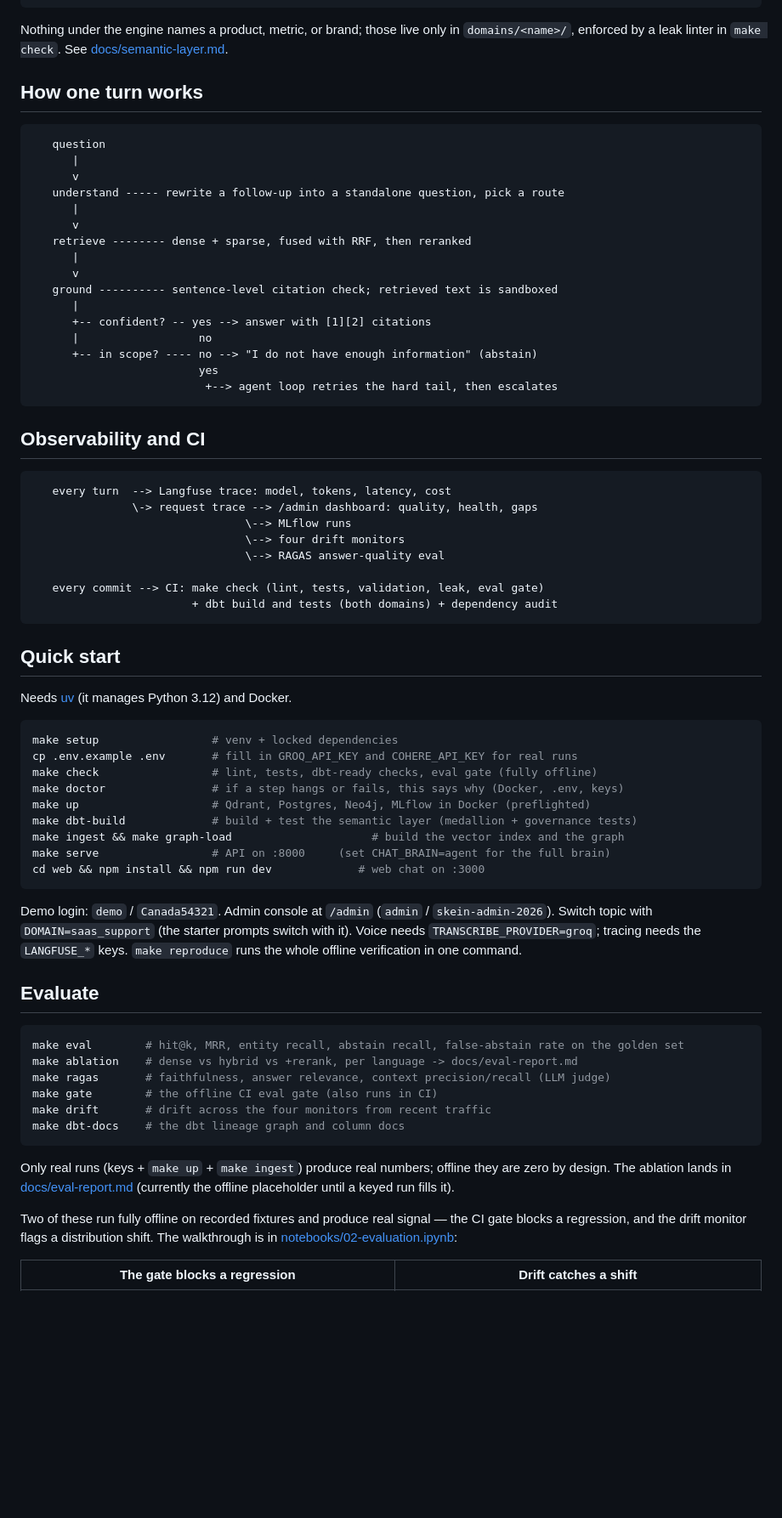
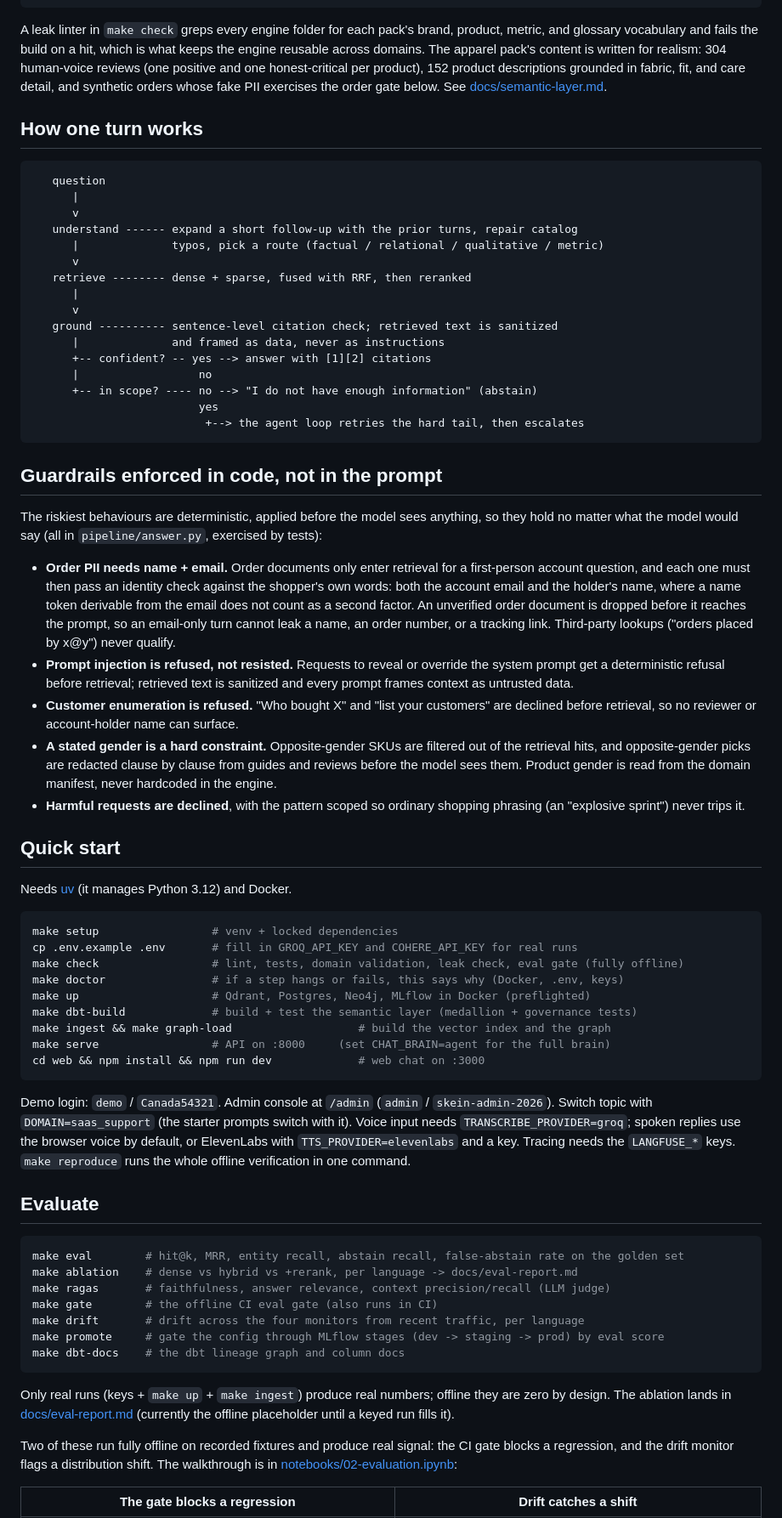
Before and after one commit to hoomanesteki/agentic-rag-knowledge-ai-platform, a Markdown page: README.md, the part around one of its changes. Shown at 85% size. Drawn GitHub-style; blank space fills up the shorter version.

````diff
--- a/README.md
+++ b/README.md
@@ -110,8 +142,12 @@ analytics and semantic layer is real dbt: tested, documented, and lineage-traced
      a parity test proves the gold is byte-identical.
 ```
 
-Nothing under the engine names a product, metric, or brand; those live only in `domains/<name>/`,
-enforced by a leak linter in `make check`. See [docs/semantic-layer.md](docs/semantic-layer.md).
+A leak linter in `make check` greps every engine folder for each pack's brand, product, metric,
+and glossary vocabulary and fails the build on a hit, which is what keeps the engine reusable
+across domains. The apparel pack's content is written for realism: 304 human-voice reviews (one
+positive and one honest-critical per product), 152 product descriptions grounded in fabric, fit,
+and care detail, and synthetic orders whose fake PII exercises the order gate below. See
+[docs/semantic-layer.md](docs/semantic-layer.md).
 
 ## How one turn works
 
@@ -119,33 +155,42 @@ enforced by a leak linter in `make check`. See [docs/semantic-layer.md](docs/sem
    question
       |
       v
-   understand ----- rewrite a follow-up into a standalone question, pick a route
-      |
+   understand ------ expand a short follow-up with the prior turns, repair catalog
+      |              typos, pick a route (factual / relational / qualitative / metric)
       v
    retrieve -------- dense + sparse, fused with RRF, then reranked
       |
       v
-   ground ---------- sentence-level citation check; retrieved text is sandboxed
-      |
+   ground ---------- sentence-level citation check; retrieved text is sanitized
+      |              and framed as data, never as instructions
       +-- confident? -- yes --> answer with [1][2] citations
       |                  no
       +-- in scope? ---- no --> "I do not have enough information" (abstain)
                          yes
-                          +--> agent loop retries the hard tail, then escalates
+                          +--> the agent loop retries the hard tail, then escalates
 ```
 
-## Observability and CI
+## Guardrails enforced in code, not in the prompt
 
-```text
-   every turn  --> Langfuse trace: model, tokens, latency, cost
-               \-> request trace --> /admin dashboard: quality, health, gaps
-                                \--> MLflow runs
-                                \--> four drift monitors
-                                \--> RAGAS answer-quality eval
+The riskiest behaviours are deterministic, applied before the model sees anything, so they hold no
+matter what the model would say (all in `pipeline/answer.py`, exercised by tests):
 
-   every commit --> CI: make check (lint, tests, validation, leak, eval gate)
-                        + dbt build and tests (both domains) + dependency audit
-```
+- **Order PII needs name + email.** Order documents only enter retrieval for a first-person
+  account question, and each one must then pass an identity check against the shopper's own words:
+  both the account email and the holder's name, where a name token derivable from the email does
+  not count as a second factor. An unverified order document is dropped before it reaches the
+  prompt, so an email-only turn cannot leak a name, an order number, or a tracking link.
+  Third-party lookups ("orders placed by x@y") never qualify.
+- **Prompt injection is refused, not resisted.** Requests to reveal or override the system prompt
+  get a deterministic refusal before retrieval; retrieved text is sanitized and every prompt frames
+  context as untrusted data.
+- **Customer enumeration is refused.** "Who bought X" and "list your customers" are declined
+  before retrieval, so no reviewer or account-holder name can surface.
+- **A stated gender is a hard constraint.** Opposite-gender SKUs are filtered out of the retrieval
+  hits, and opposite-gender picks are redacted clause by clause from guides and reviews before the
+  model sees them. Product gender is read from the domain manifest, never hardcoded in the engine.
+- **Harmful requests are declined**, with the pattern scoped so ordinary shopping phrasing (an
+  "explosive sprint") never trips it.
 
 ## Quick start
 
@@ -154,19 +199,20 @@ Needs [uv](https://docs.astral.sh/uv/) (it manages Python 3.12) and Docker.
 ```bash
 make setup                 # venv + locked dependencies
 cp .env.example .env       # fill in GROQ_API_KEY and COHERE_API_KEY for real runs
-make check                 # lint, tests, dbt-ready checks, eval gate (fully offline)
+make check                 # lint, tests, domain validation, leak check, eval gate (fully offline)
 make doctor                # if a step hangs or fails, this says why (Docker, .env, keys)
 make up                    # Qdrant, Postgres, Neo4j, MLflow in Docker (preflighted)
 make dbt-build             # build + test the semantic layer (medallion + governance tests)
-make ingest && make graph-load                     # build the vector index and the graph
+make ingest && make graph-load                   # build the vector index and the graph
 make serve                 # API on :8000     (set CHAT_BRAIN=agent for the full brain)
 cd web && npm install && npm run dev             # web chat on :3000
 ```
 
 Demo login: `demo` / `Canada54321`. Admin console at `/admin` (`admin` / `skein-admin-2026`).
-Switch topic with `DOMAIN=saas_support` (the starter prompts switch with it). Voice needs
-`TRANSCRIBE_PROVIDER=groq`; tracing needs the `LANGFUSE_*` keys. `make reproduce` runs the whole
-offline verification in one command.
+Switch topic with `DOMAIN=saas_support` (the starter prompts switch with it). Voice input needs
+`TRANSCRIBE_PROVIDER=groq`; spoken replies use the browser voice by default, or ElevenLabs with
+`TTS_PROVIDER=elevenlabs` and a key. Tracing needs the `LANGFUSE_*` keys. `make reproduce` runs
+the whole offline verification in one command.
 
 ## Evaluate
 
@@ -175,7 +221,8 @@ make eval        # hit@k, MRR, entity recall, abstain recall, false-abstain rate
 make ablation    # dense vs hybrid vs +rerank, per language -> docs/eval-report.md
 make ragas       # faithfulness, answer relevance, context precision/recall (LLM judge)
 make gate        # the offline CI eval gate (also runs in CI)
-make drift       # drift across the four monitors from recent traffic
+make drift       # drift across the four monitors from recent traffic, per language
+make promote     # gate the config through MLflow stages (dev -> staging -> prod) by eval score
 make dbt-docs    # the dbt lineage graph and column docs
 ```
 
@@ -183,7 +230,7 @@ Only real runs (keys + `make up` + `make ingest`) produce real numbers; offline
 design. The ablation lands in [docs/eval-report.md](docs/eval-report.md) (currently the offline
 placeholder until a keyed run fills it).
 
-Two of these run fully offline on recorded fixtures and produce real signal — the CI gate blocks a
+Two of these run fully offline on recorded fixtures and produce real signal: the CI gate blocks a
 regression, and the drift monitor flags a distribution shift. The walkthrough is in
 [notebooks/02-evaluation.ipynb](notebooks/02-evaluation.ipynb):
 
````
Also changed, not shown: other parts of README.md (+97 -50 lines).
